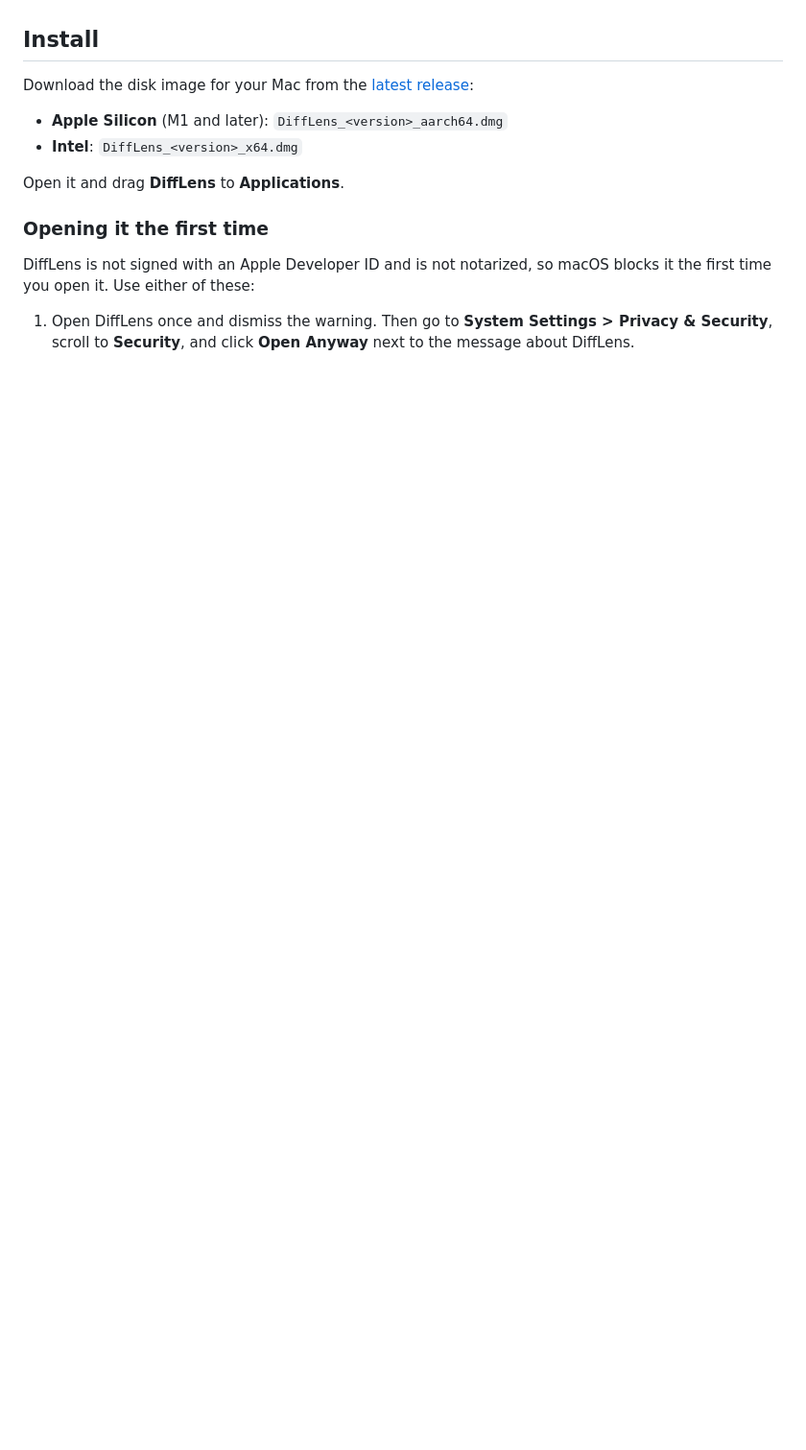
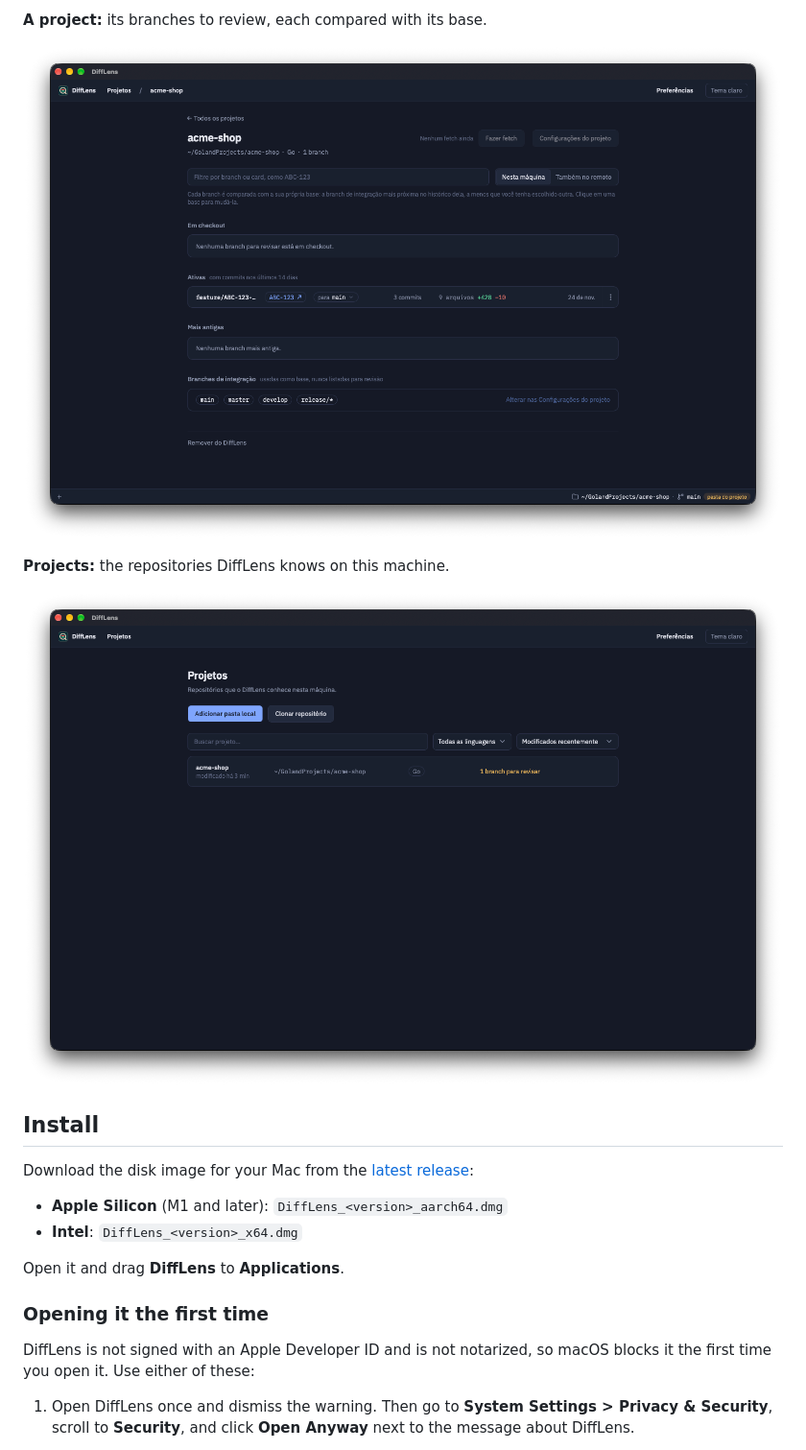
Before and after one commit to rootless-dev/difflens, a Markdown page: README.md, the part around one of its changes. Shown at 96% size. GitHub-like rendering; pictures changed too: docs/screenshots/project.png (added), docs/screenshots/projects.png (added); blank space fills up the shorter version.

```diff
--- a/README.md
+++ b/README.md
@@ -37,3 +51,10 @@ called only when you click; nothing runs on its own.
+**A project:** its branches to review, each compared with its base.
+
+![A project and its branches](docs/screenshots/project.png)
+
+**Projects:** the repositories DiffLens knows on this machine.
+
+![The projects screen](docs/screenshots/projects.png)
 
 ## Install
 
```
Also changed, not shown: other parts of README.md (+14 -0 lines), docs/screenshots/flow.png (added), docs/screenshots/overview.png (added).
